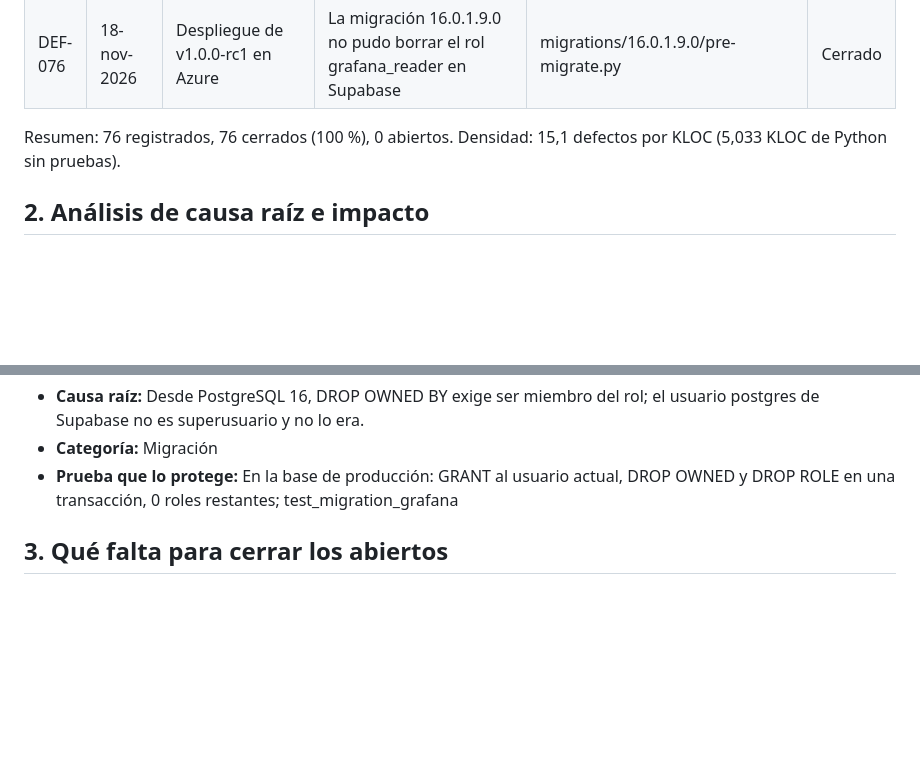
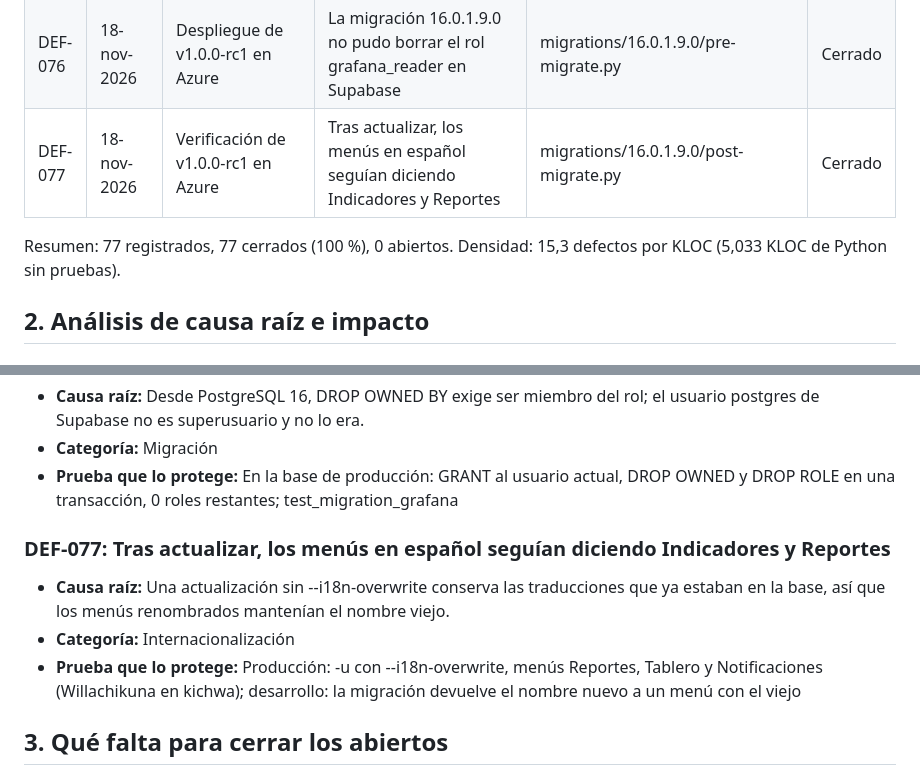
Before and after one commit to kiramman-mp3/sistema-rastreo-buses, a Markdown page: docs/calidad/05-registro-de-defectos.md, 2 parts joined by grey strips. GitHub-like rendering; blank space fills up the shorter version.

```diff
--- a/docs/calidad/05-registro-de-defectos.md
+++ b/docs/calidad/05-registro-de-defectos.md
@@ -84,8 +84,9 @@ Cada defecto se registra con tres campos separados: fallo observado, defecto loc
 | DEF-074 | 18-nov-2026 | Prueba del tablero de flota | Error del cliente de Odoo al salir del mapa en vivo mientras hace el primer zoom | static/src/js/live_map.js | Cerrado |
 | DEF-075 | 18-nov-2026 | Reporte del usuario | El administrador no podía activar las notificaciones push en Windows: el botón se quedaba cargando | static/src/js/push_setup.js | Cerrado |
 | DEF-076 | 18-nov-2026 | Despliegue de v1.0.0-rc1 en Azure | La migración 16.0.1.9.0 no pudo borrar el rol grafana_reader en Supabase | migrations/16.0.1.9.0/pre-migrate.py | Cerrado |
+| DEF-077 | 18-nov-2026 | Verificación de v1.0.0-rc1 en Azure | Tras actualizar, los menús en español seguían diciendo Indicadores y Reportes | migrations/16.0.1.9.0/post-migrate.py | Cerrado |
 
-Resumen: 76 registrados, 76 cerrados (100 %), 0 abiertos. Densidad: 15,1 defectos por KLOC (5,033 KLOC de Python sin pruebas).
+Resumen: 77 registrados, 77 cerrados (100 %), 0 abiertos. Densidad: 15,3 defectos por KLOC (5,033 KLOC de Python sin pruebas).
 
 ## 2. Análisis de causa raíz e impacto
 
@@ -545,6 +546,12 @@ Resumen: 76 registrados, 76 cerrados (100 %), 0 abiertos. Densidad: 15,1 defecto
 - **Categoría:** Migración
 - **Prueba que lo protege:** En la base de producción: GRANT al usuario actual, DROP OWNED y DROP ROLE en una transacción, 0 roles restantes; test_migration_grafana
 
+### DEF-077: Tras actualizar, los menús en español seguían diciendo Indicadores y Reportes
+
+- **Causa raíz:** Una actualización sin --i18n-overwrite conserva las traducciones que ya estaban en la base, así que los menús renombrados mantenían el nombre viejo.
+- **Categoría:** Internacionalización
+- **Prueba que lo protege:** Producción: -u con --i18n-overwrite, menús Reportes, Tablero y Notificaciones (Willachikuna en kichwa); desarrollo: la migración devuelve el nombre nuevo a un menú con el viejo
+
 ## 3. Qué falta para cerrar los abiertos
 
 No queda ningún defecto abierto. DEF-013 (una credencial en el historial de git) se cerró al reescribir el historial y rotar la contraseña; `gitleaks` corre en el CI (`.github/workflows/ci.yml`) para que no se repita.
```
Also changed, not shown: docs/calidad/07-pareto.md (+10 -10 lines), docs/guias/PRODUCCION.md (+2 -0 lines), docs/calidad/figuras/pareto_defectos.png, 1 other file.
